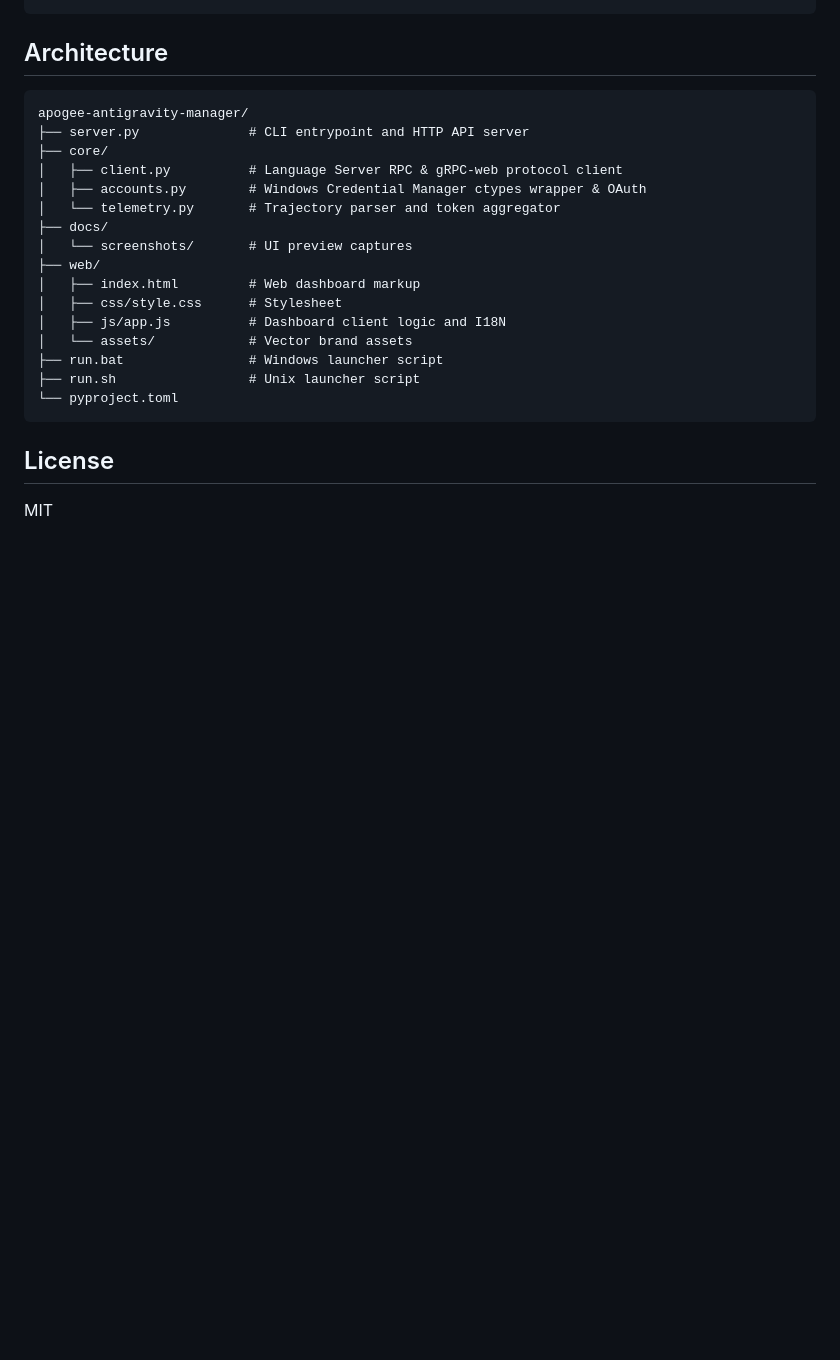
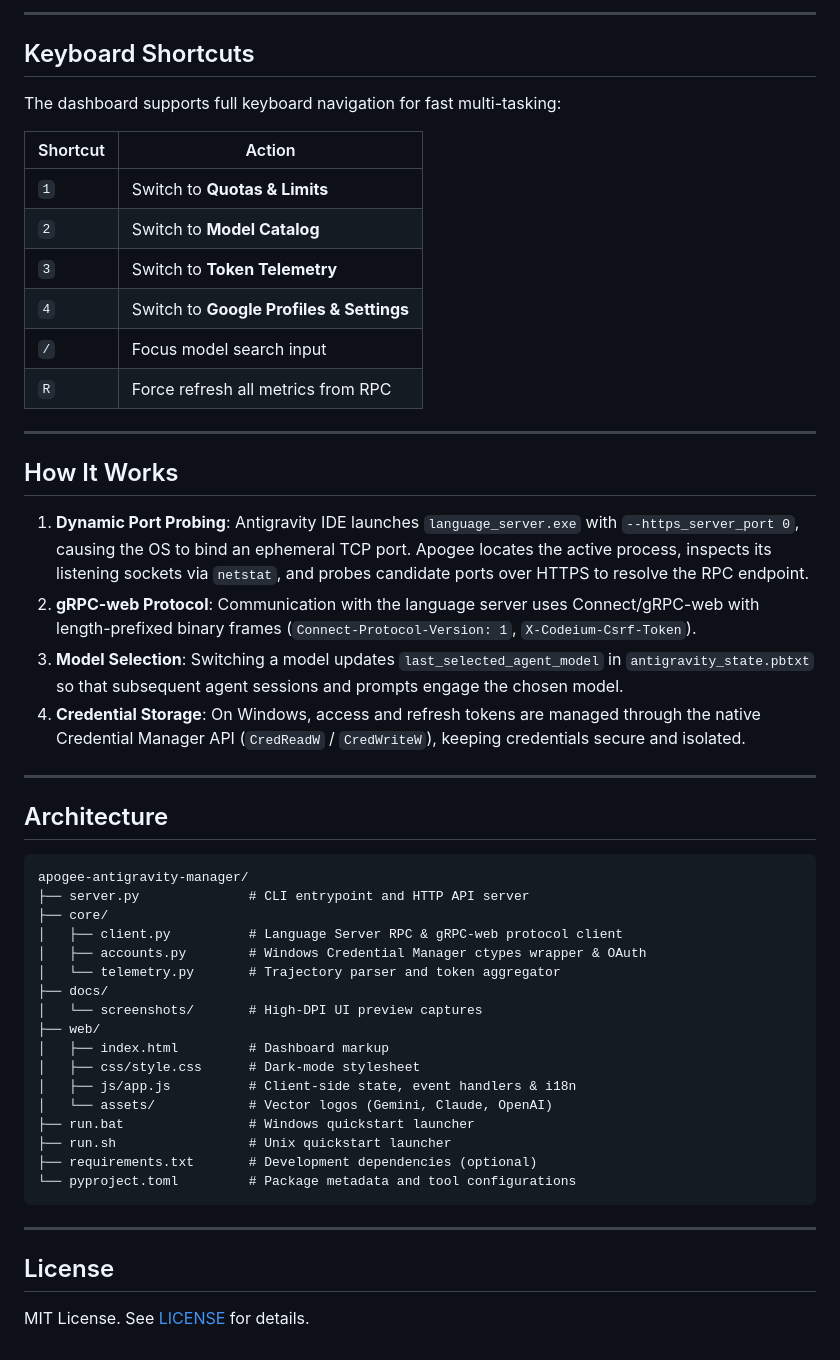
Before and after one commit to Awaydel/apogee-antigravity-manager, a Markdown page: README.md, the part around the change printed below. GitHub-like rendering; blank space fills up the shorter version.

Commit message:
docs: update shortcuts and preview screenshots

````diff
--- a/README.md
+++ b/README.md
@@ -56,4 +82,30 @@ options:
 ```
+
+---
+
+## Keyboard Shortcuts
+
+The dashboard supports full keyboard navigation for fast multi-tasking:
+
+| Shortcut | Action |
+|---|---|
+| `1` | Switch to **Quotas & Limits** |
+| `2` | Switch to **Model Catalog** |
+| `3` | Switch to **Token Telemetry** |
+| `4` | Switch to **Google Profiles & Settings** |
+| `/` | Focus model search input |
+| `R` | Force refresh all metrics from RPC |
+
+---
+
+## How It Works
+
+1. **Dynamic Port Probing**: Antigravity IDE launches `language_server.exe` with `--https_server_port 0`, causing the OS to bind an ephemeral TCP port. Apogee locates the active process, inspects its listening sockets via `netstat`, and probes candidate ports over HTTPS to resolve the RPC endpoint.
+2. **gRPC-web Protocol**: Communication with the language server uses Connect/gRPC-web with length-prefixed binary frames (`Connect-Protocol-Version: 1`, `X-Codeium-Csrf-Token`).
+3. **Model Selection**: Switching a model updates `last_selected_agent_model` in `antigravity_state.pbtxt` so that subsequent agent sessions and prompts engage the chosen model.
+4. **Credential Storage**: On Windows, access and refresh tokens are managed through the native Credential Manager API (`CredReadW` / `CredWriteW`), keeping credentials secure and isolated.
+
+---
 
 ## Architecture
 
@@ -65,17 +117,20 @@ apogee-antigravity-manager/
 │   ├── accounts.py        # Windows Credential Manager ctypes wrapper & OAuth
 │   └── telemetry.py       # Trajectory parser and token aggregator
 ├── docs/
-│   └── screenshots/       # UI preview captures
+│   └── screenshots/       # High-DPI UI preview captures
 ├── web/
-│   ├── index.html         # Web dashboard markup
-│   ├── css/style.css      # Stylesheet
-│   ├── js/app.js          # Dashboard client logic and I18N
-│   └── assets/            # Vector brand assets
-├── run.bat                # Windows launcher script
-├── run.sh                 # Unix launcher script
-└── pyproject.toml
+│   ├── index.html         # Dashboard markup
+│   ├── css/style.css      # Dark-mode stylesheet
+│   ├── js/app.js          # Client-side state, event handlers & i18n
+│   └── assets/            # Vector logos (Gemini, Claude, OpenAI)
+├── run.bat                # Windows quickstart launcher
+├── run.sh                 # Unix quickstart launcher
+├── requirements.txt       # Development dependencies (optional)
+└── pyproject.toml         # Package metadata and tool configurations
 ```
+
+---
 
 ## License
 
-MIT
+MIT License. See [LICENSE](LICENSE) for details.
````
Also changed, not shown: other parts of README.md (+46 -20 lines), docs/screenshots/catalog.png, docs/screenshots/dashboard.png, docs/screenshots/profiles.png, docs/screenshots/telemetry.png.
